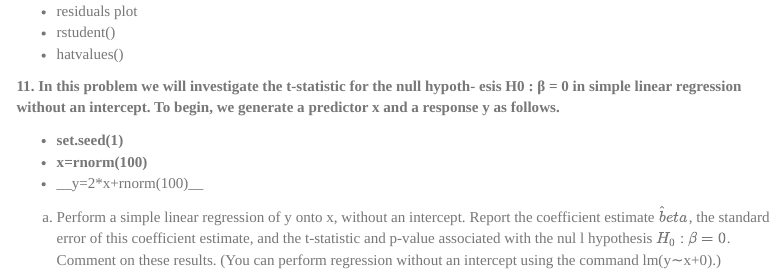
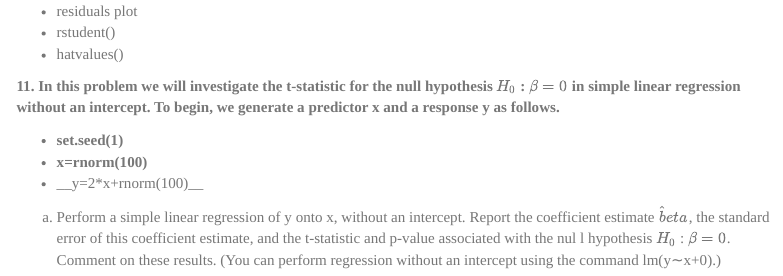
Before and after one commit to d-khan/isl, an R Markdown document (3-Linear regression/Linear regression.Rmd): the page in a window 1100 px wide, from 9070 px down. Rendered offline with R 4.5, knitr and Pandoc, with nearby package versions; some code elsewhere in the file could not run offline; menus at the side of the page are left out.

Commit message:
Updated from iMAC

```diff
--- a/3-Linear regression/Linear regression.Rmd
+++ b/3-Linear regression/Linear regression.Rmd
@@ -211,7 +211,7 @@ abline(lmodel,lwd=3,col='red')
 * hatvalues()
 
 
-__11. In this problem we will investigate the t-statistic for the null hypoth- esis H0 : β = 0 in simple linear regression without an intercept. To begin, we generate a predictor x and a response y as follows.__
+__11. In this problem we will investigate the t-statistic for the null hypothesis $H_0$ : $\beta = 0$ in simple linear regression without an intercept. To begin, we generate a predictor x and a response y as follows.__
 
 * __set.seed(1)__
 * __x=rnorm(100)__
```
Also changed, not shown: 2-Statistical learning/Sl.html, 3-Linear regression/.RData (added), 3-Linear regression/Linear_regression.html, Data sets/.RData, 3 other files.
